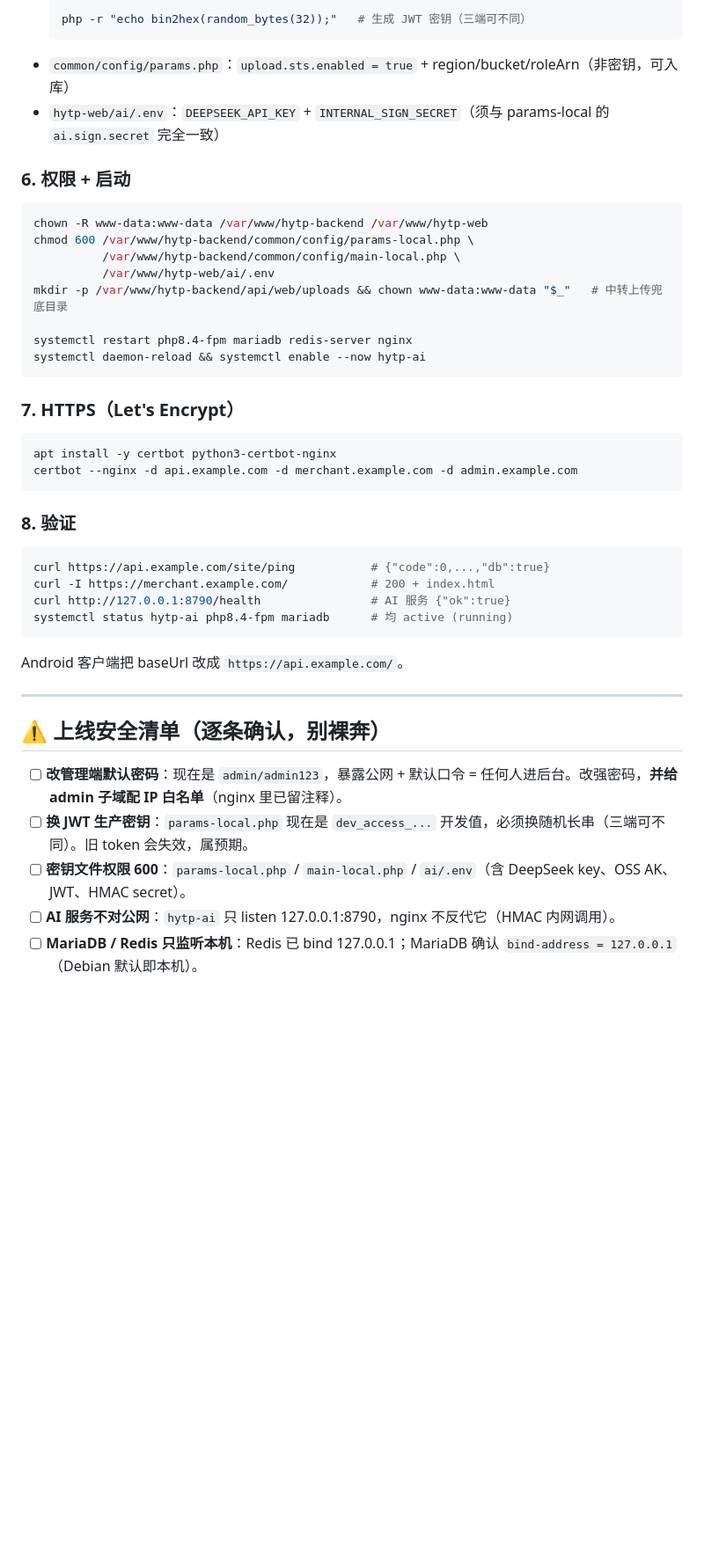
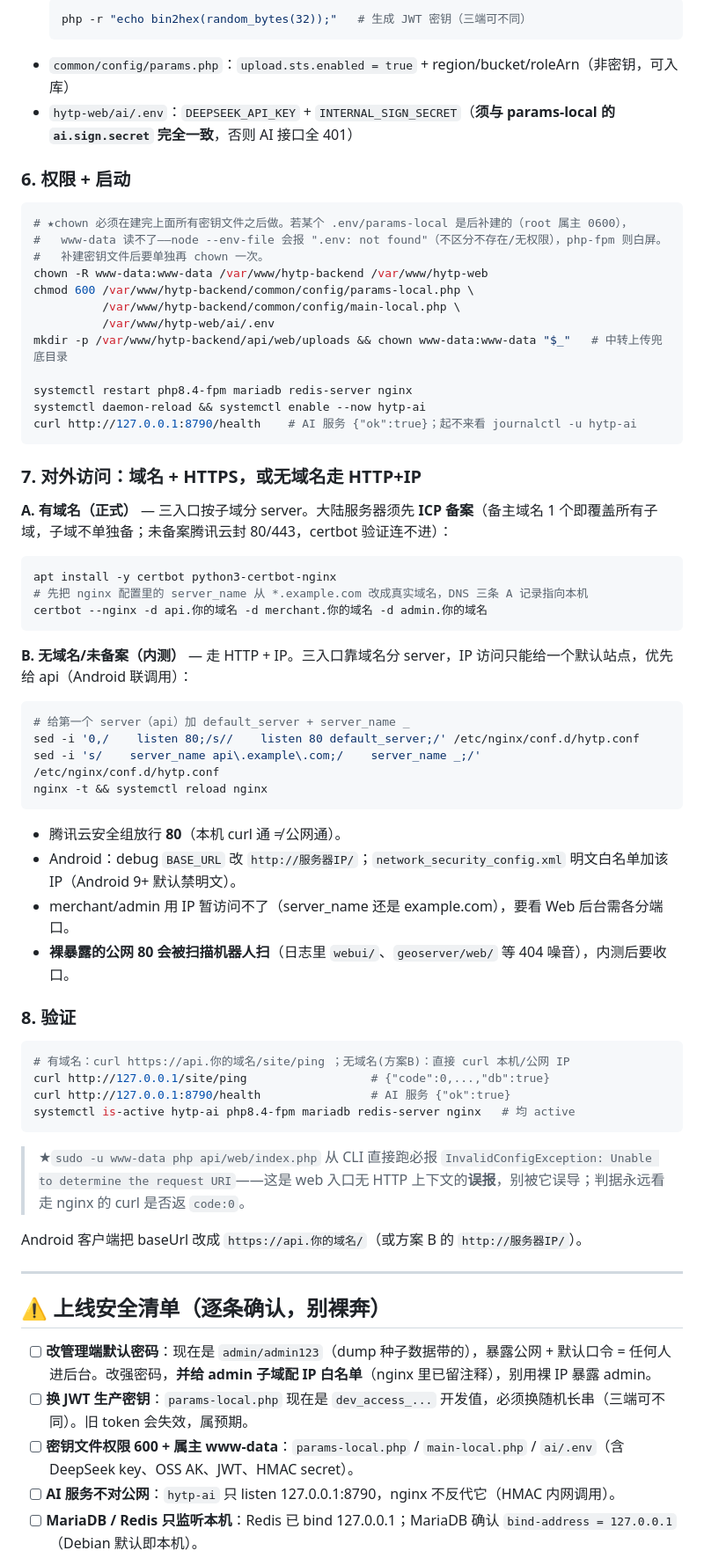
Before and after one commit to Caryvv/hytp-backend, a Markdown page: deploy/README.md, the part around one of its changes. Shown at 88% size. Rendered like a GitHub page; blank space fills up the shorter version.

````diff
--- a/deploy/README.md
+++ b/deploy/README.md
@@ -132,11 +176,14 @@ nginx -t && systemctl reload nginx
   php -r "echo bin2hex(random_bytes(32));"   # 生成 JWT 密钥（三端可不同）
   ```
 - `common/config/params.php`：`upload.sts.enabled = true` + region/bucket/roleArn（非密钥，可入库）
-- `hytp-web/ai/.env`：`DEEPSEEK_API_KEY` + `INTERNAL_SIGN_SECRET`（须与 params-local 的 `ai.sign.secret` 完全一致）
+- `hytp-web/ai/.env`：`DEEPSEEK_API_KEY` + `INTERNAL_SIGN_SECRET`（**须与 params-local 的 `ai.sign.secret` 完全一致**，否则 AI 接口全 401）
 
 ### 6. 权限 + 启动
 
 ```bash
+# ★chown 必须在建完上面所有密钥文件之后做。若某个 .env/params-local 是后补建的（root 属主 0600），
+#   www-data 读不了——node --env-file 会报 ".env: not found"（不区分不存在/无权限），php-fpm 则白屏。
+#   补建密钥文件后要单独再 chown 一次。
 chown -R www-data:www-data /var/www/hytp-backend /var/www/hytp-web
 chmod 600 /var/www/hytp-backend/common/config/params-local.php \
           /var/www/hytp-backend/common/config/main-local.php \
@@ -145,33 +192,52 @@ mkdir -p /var/www/hytp-backend/api/web/uploads && chown www-data:www-data "$_"
 
 systemctl restart php8.4-fpm mariadb redis-server nginx
 systemctl daemon-reload && systemctl enable --now hytp-ai
+curl http://127.0.0.1:8790/health    # AI 服务 {"ok":true}；起不来看 journalctl -u hytp-ai
 ```
 
-### 7. HTTPS（Let's Encrypt）
+### 7. 对外访问：域名 + HTTPS，或无域名走 HTTP+IP
+
+**A. 有域名（正式）** — 三入口按子域分 server。大陆服务器须先 **ICP 备案**（备主域名 1 个即覆盖所有子域，子域不单独备；未备案腾讯云封 80/443，certbot 验证连不进）：
 
 ```bash
 apt install -y certbot python3-certbot-nginx
-certbot --nginx -d api.example.com -d merchant.example.com -d admin.example.com
+# 先把 nginx 配置里的 server_name 从 *.example.com 改成真实域名，DNS 三条 A 记录指向本机
+certbot --nginx -d api.你的域名 -d merchant.你的域名 -d admin.你的域名
 ```
+
+**B. 无域名/未备案（内测）** — 走 HTTP + IP。三入口靠域名分 server，IP 访问只能给一个默认站点，优先给 api（Android 联调用）：
+
+```bash
+# 给第一个 server（api）加 default_server + server_name _
+sed -i '0,/    listen 80;/s//    listen 80 default_server;/' /etc/nginx/conf.d/hytp.conf
+sed -i 's/    server_name api\.example\.com;/    server_name _;/' /etc/nginx/conf.d/hytp.conf
+nginx -t && systemctl reload nginx
+```
+- 腾讯云安全组放行 **80**（本机 curl 通 ≠ 公网通）。
+- Android：debug `BASE_URL` 改 `http://服务器IP/`；`network_security_config.xml` 明文白名单加该 IP（Android 9+ 默认禁明文）。
+- merchant/admin 用 IP 暂访问不了（server_name 还是 example.com），要看 Web 后台需各分端口。
+- **裸暴露的公网 80 会被扫描机器人扫**（日志里 `webui/`、`geoserver/web/` 等 404 噪音），内测后要收口。
 
 ### 8. 验证
 
 ```bash
-curl https://api.example.com/site/ping           # {"code":0,...,"db":true}
-curl -I https://merchant.example.com/            # 200 + index.html
+# 有域名：curl https://api.你的域名/site/ping ；无域名(方案B)：直接 curl 本机/公网 IP
+curl http://127.0.0.1/site/ping                  # {"code":0,...,"db":true}
 curl http://127.0.0.1:8790/health                # AI 服务 {"ok":true}
-systemctl status hytp-ai php8.4-fpm mariadb      # 均 active (running)
+systemctl is-active hytp-ai php8.4-fpm mariadb redis-server nginx   # 均 active
 ```
 
-Android 客户端把 baseUrl 改成 `https://api.example.com/`。
+> ★`sudo -u www-data php api/web/index.php` 从 CLI 直接跑必报 `InvalidConfigException: Unable to determine the request URI`——这是 web 入口无 HTTP 上下文的**误报**，别被它误导；判据永远看走 nginx 的 curl 是否返 `code:0`。
+
+Android 客户端把 baseUrl 改成 `https://api.你的域名/`（或方案 B 的 `http://服务器IP/`）。
 
 ---
 
 ## ⚠️ 上线安全清单（逐条确认，别裸奔）
 
-- [ ] **改管理端默认密码**：现在是 `admin/admin123`，暴露公网 + 默认口令 = 任何人进后台。改强密码，**并给 admin 子域配 IP 白名单**（nginx 里已留注释）。
+- [ ] **改管理端默认密码**：现在是 `admin/admin123`（dump 种子数据带的），暴露公网 + 默认口令 = 任何人进后台。改强密码，**并给 admin 子域配 IP 白名单**（nginx 里已留注释），别用裸 IP 暴露 admin。
 - [ ] **换 JWT 生产密钥**：`params-local.php` 现在是 `dev_access_...` 开发值，必须换随机长串（三端可不同）。旧 token 会失效，属预期。
-- [ ] **密钥文件权限 600**：`params-local.php` / `main-local.php` / `ai/.env`（含 DeepSeek key、OSS AK、JWT、HMAC secret）。
+- [ ] **密钥文件权限 600 + 属主 www-data**：`params-local.php` / `main-local.php` / `ai/.env`（含 DeepSeek key、OSS AK、JWT、HMAC secret）。
 - [ ] **AI 服务不对公网**：`hytp-ai` 只 listen 127.0.0.1:8790，nginx 不反代它（HMAC 内网调用）。
 - [ ] **MariaDB / Redis 只监听本机**：Redis 已 bind 127.0.0.1；MariaDB 确认 `bind-address = 127.0.0.1`（Debian 默认即本机）。
 - [ ] **OSS bucket CORS 收窄**：上线后把 CORS 来源从 `*` 改成实际 App/Web 域。
````
Also changed, not shown: other parts of deploy/README.md (+65 -21 lines).
